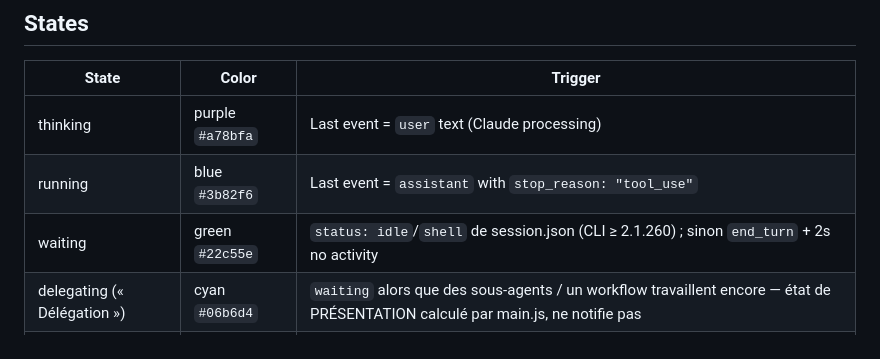
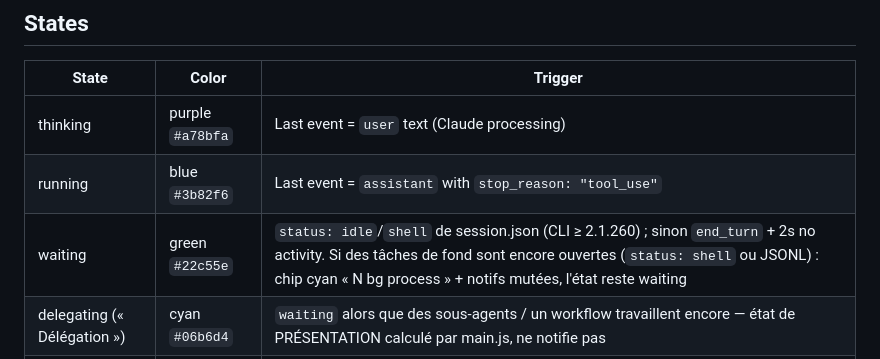
Before and after one commit to aby-agency/aby-claude-watcher, a Markdown page: CLAUDE.md, the part around one of its changes. GitHub-like rendering.

Commit message:
docs: présence CLI — gardes et ordre d'application
- Table States, ligne waiting : ré-ajoute la clause bg process/chip perdue.
- Paragraphe Présence CLI : précise l'ordre applyPresence après watchJsonl
  dans les deux branches de scan() (et l'auto-réparation au scan suivant
  quand watchJsonl diffère le rejeu de 3s), et documente la garde symétrique
  JSONL + le log throttlé de la garde d'ordre.

```diff
--- a/CLAUDE.md
+++ b/CLAUDE.md
@@ -33,7 +33,7 @@ npm run build    # DMG — REQUIERT Node ≥ 20.19 (cf. .nvmrc: 22)
 |-------|-------|---------|
 | thinking | purple `#a78bfa` | Last event = `user` text (Claude processing) |
 | running | blue `#3b82f6` | Last event = `assistant` with `stop_reason: "tool_use"` |
-| waiting | green `#22c55e` | `status: idle`/`shell` de session.json (CLI ≥ 2.1.260) ; sinon `end_turn` + 2s no activity |
+| waiting | green `#22c55e` | `status: idle`/`shell` de session.json (CLI ≥ 2.1.260) ; sinon `end_turn` + 2s no activity. Si des tâches de fond sont encore ouvertes (`status: shell` ou JSONL) : chip cyan « N bg process » + notifs mutées, l'état reste waiting |
 | delegating (« Délégation ») | cyan `#06b6d4` | `waiting` alors que des sous-agents / un workflow travaillent encore — état de PRÉSENTATION calculé par main.js, ne notifie pas |
 | pending | amber `#f59e0b` | `status: waiting` (sauf `waitingFor: dialog open`) ; hook `PermissionRequest` pour l'instantanéité |
 | error | red `#ef4444` | `isApiErrorMessage` event OR silent crash after explicit resume |
```
Also changed, not shown: other parts of CLAUDE.md (+1 -1 lines).
